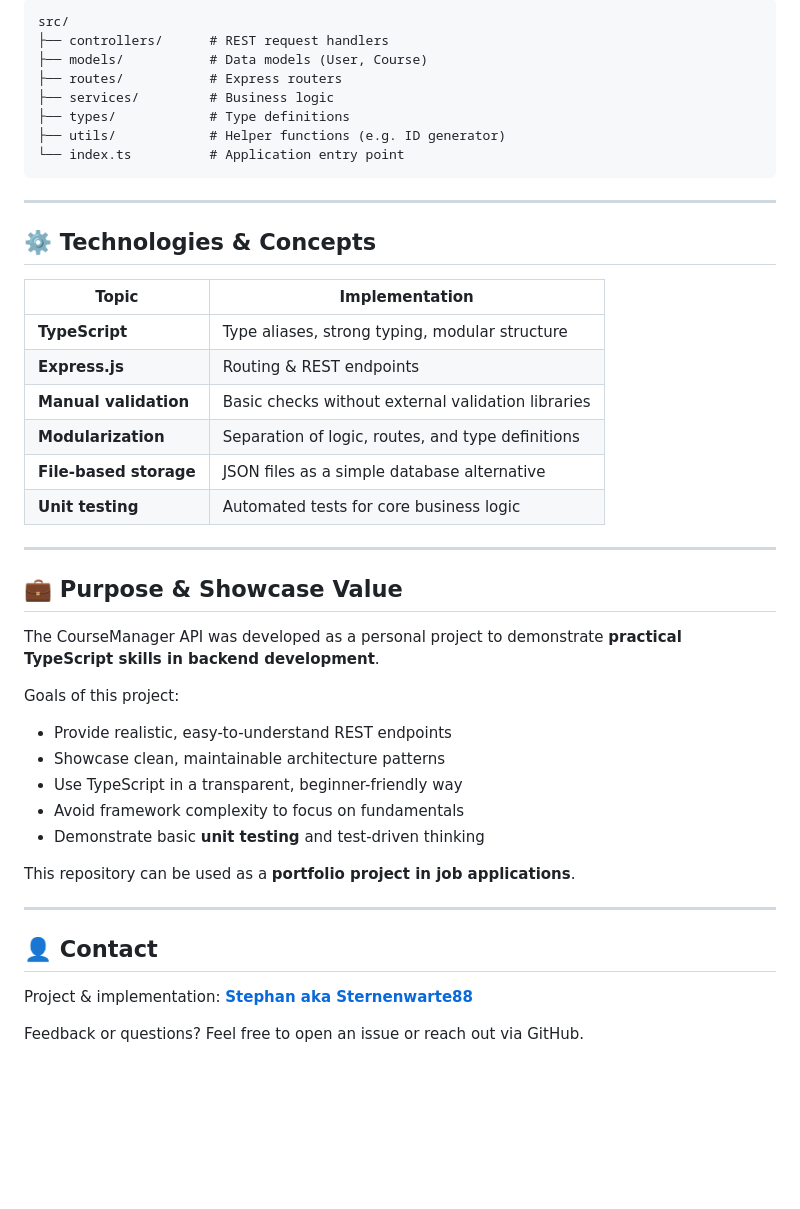
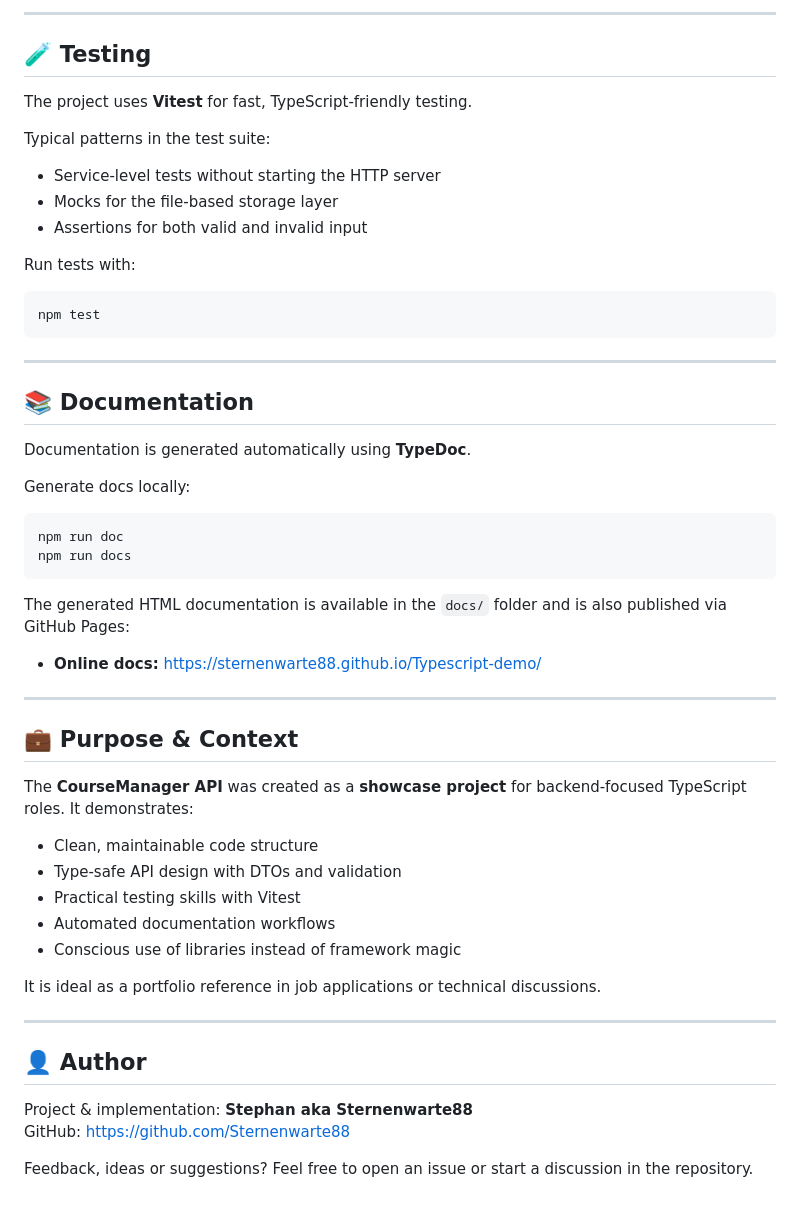
Before and after one commit to Sternenwarte88/Typescript-demo, a Markdown page: readme.md, the part around one of its changes. GitHub-like rendering; blank space fills up the shorter version.

````diff
--- a/readme.md
+++ b/readme.md
@@ -97,48 +171,59 @@ curl -X POST http://localhost:3000/courses \
 
-```plaintext
-src/
-├── controllers/      # REST request handlers
-├── models/           # Data models (User, Course)
-├── routes/           # Express routers
-├── services/         # Business logic
-├── types/            # Type definitions
-├── utils/            # Helper functions (e.g. ID generator)
-└── index.ts          # Application entry point
+
+---
+
+## 🧪 Testing
+
+The project uses **Vitest** for fast, TypeScript-friendly testing.
+
+Typical patterns in the test suite:
+
+- Service-level tests without starting the HTTP server
+- Mocks for the file-based storage layer
+- Assertions for both valid and invalid input
+
+Run tests with:
+
+```bash
+npm test
 ```
 
 ---
 
-## ⚙️ Technologies & Concepts
+## 📚 Documentation
 
-| Topic                  | Implementation                                     |
-| ---------------------- | -------------------------------------------------- |
-| **TypeScript**         | Type aliases, strong typing, modular structure     |
-| **Express.js**         | Routing & REST endpoints                           |
-| **Manual validation**  | Basic checks without external validation libraries |
-| **Modularization**     | Separation of logic, routes, and type definitions  |
-| **File-based storage** | JSON files as a simple database alternative        |
-| **Unit testing**       | Automated tests for core business logic            |
+Documentation is generated automatically using **TypeDoc**.
+
+Generate docs locally:
+
+```bash
+npm run doc
+npm run docs
+```
+
+The generated HTML documentation is available in the `docs/` folder and is also published via GitHub Pages:
+
+- **Online docs:** https://sternenwarte88.github.io/Typescript-demo/
 
 ---
 
-## 💼 Purpose & Showcase Value
+## 💼 Purpose & Context
 
-The CourseManager API was developed as a personal project to demonstrate **practical TypeScript skills in backend development**.
+The **CourseManager API** was created as a **showcase project** for backend-focused TypeScript roles. It demonstrates:
 
-Goals of this project:
+- Clean, maintainable code structure
+- Type-safe API design with DTOs and validation
+- Practical testing skills with Vitest
+- Automated documentation workflows
+- Conscious use of libraries instead of framework magic
 
-- Provide realistic, easy-to-understand REST endpoints
-- Showcase clean, maintainable architecture patterns
-- Use TypeScript in a transparent, beginner-friendly way
-- Avoid framework complexity to focus on fundamentals
-- Demonstrate basic **unit testing** and test-driven thinking
-
-This repository can be used as a **portfolio project in job applications**.
+It is ideal as a portfolio reference in job applications or technical discussions.
 
 ---
 
-## 👤 Contact
+## 👤 Author
 
-Project & implementation: **[Stephan aka Sternenwarte88](https://github.com/Sternenwarte88)**
+Project & implementation: **Stephan aka Sternenwarte88**
+GitHub: https://github.com/Sternenwarte88
 
-Feedback or questions? Feel free to open an issue or reach out via GitHub.
+Feedback, ideas or suggestions? Feel free to open an issue or start a discussion in the repository.
````
Also changed, not shown: other parts of readme.md (+109 -35 lines).
